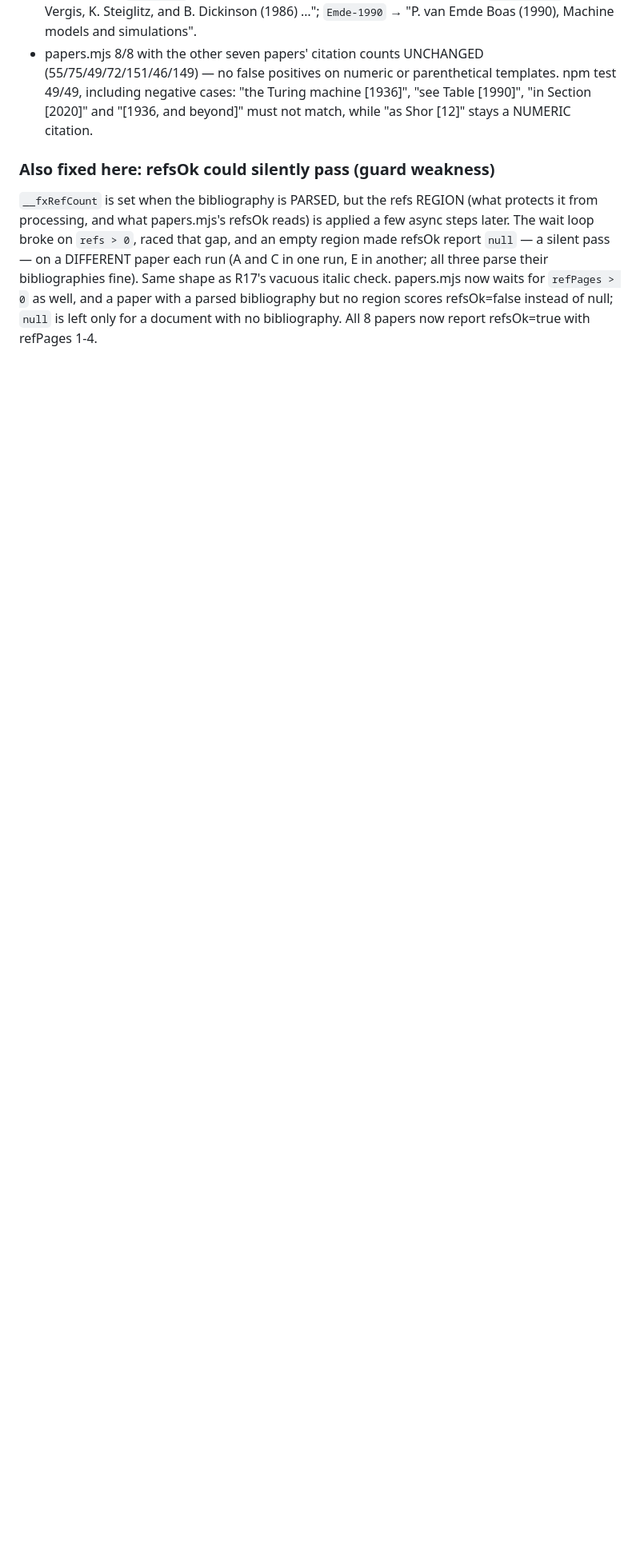
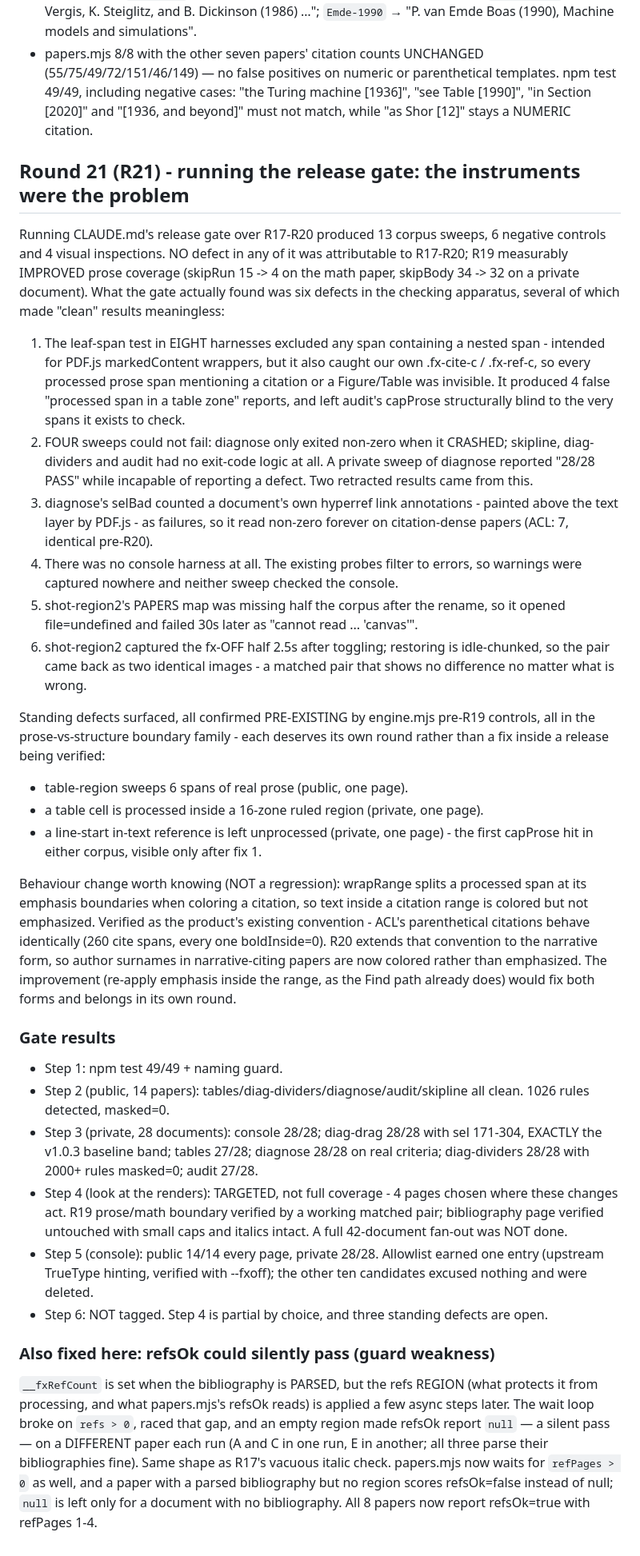
Before and after one commit to NaivEPoi/fixate-scholar, a Markdown page: REVIEW_FINDINGS.md, the part around the change. Shown at 80% size. Rendered like a GitHub page; blank space fills up the shorter version.

Commit message:
REVIEW_FINDINGS: R21, the release-gate run over R17-R20
13 corpus sweeps, 6 negative controls, 4 visual inspections. No defect attributable to R17-R20, and R19 measurably improves prose coverage. What the gate found was six defects in the checking apparatus - four sweeps that could not fail, a leaf test blind to our own wrappers, a selectability metric counting by-design link coverage, a missing console harness, and a matched-pair tool returning two copies of one state. Three standing engine defects surfaced too, all confirmed pre-existing, all in the prose-vs-structure boundary family.

Records what step 4 did and did NOT cover (targeted, 4 pages, not a 42-document fan-out) and why nothing is tagged.

Co-Authored-By: Claude Opus 5 <noreply@anthropic.com>

```diff
--- a/REVIEW_FINDINGS.md
+++ b/REVIEW_FINDINGS.md
@@ -1189,6 +1189,70 @@ this way got no cards, no coloring and no hit-targets at all.
   [1936]", "see Table [1990]", "in Section [2020]" and "[1936, and beyond]"
   must not match, while "as Shor [12]" stays a NUMERIC citation.
 
+## Round 21 (R21) - running the release gate: the instruments were the problem
+
+Running CLAUDE.md's release gate over R17-R20 produced 13 corpus sweeps, 6
+negative controls and 4 visual inspections. NO defect in any of it was
+attributable to R17-R20; R19 measurably IMPROVED prose coverage (skipRun 15 -> 4
+on the math paper, skipBody 34 -> 32 on a private document). What the gate
+actually found was six defects in the checking apparatus, several of which made
+"clean" results meaningless:
+
+1. The leaf-span test in EIGHT harnesses excluded any span containing a nested
+   span - intended for PDF.js markedContent wrappers, but it also caught our own
+   .fx-cite-c / .fx-ref-c, so every processed prose span mentioning a citation or
+   a Figure/Table was invisible. It produced 4 false "processed span in a table
+   zone" reports, and left audit's capProse structurally blind to the very spans
+   it exists to check.
+2. FOUR sweeps could not fail: diagnose only exited non-zero when it CRASHED;
+   skipline, diag-dividers and audit had no exit-code logic at all. A private
+   sweep of diagnose reported "28/28 PASS" while incapable of reporting a defect.
+   Two retracted results came from this.
+3. diagnose's selBad counted a document's own hyperref link annotations - painted
+   above the text layer by PDF.js - as failures, so it read non-zero forever on
+   citation-dense papers (ACL: 7, identical pre-R20).
+4. There was no console harness at all. The existing probes filter to errors, so
+   warnings were captured nowhere and neither sweep checked the console.
+5. shot-region2's PAPERS map was missing half the corpus after the rename, so it
+   opened file=undefined and failed 30s later as "cannot read ... 'canvas'".
+6. shot-region2 captured the fx-OFF half 2.5s after toggling; restoring is
+   idle-chunked, so the pair came back as two identical images - a matched pair
+   that shows no difference no matter what is wrong.
+
+Standing defects surfaced, all confirmed PRE-EXISTING by engine.mjs pre-R19
+controls, all in the prose-vs-structure boundary family - each deserves its own
+round rather than a fix inside a release being verified:
+- table-region sweeps 6 spans of real prose (public, one page).
+- a table cell is processed inside a 16-zone ruled region (private, one page).
+- a line-start in-text reference is left unprocessed (private, one page) - the
+  first capProse hit in either corpus, visible only after fix 1.
+
+Behaviour change worth knowing (NOT a regression): wrapRange splits a processed
+span at its emphasis boundaries when coloring a citation, so text inside a
+citation range is colored but not emphasized. Verified as the product's existing
+convention - ACL's parenthetical citations behave identically (260 cite spans,
+every one boldInside=0). R20 extends that convention to the narrative form, so
+author surnames in narrative-citing papers are now colored rather than
+emphasized. The improvement (re-apply emphasis inside the range, as the Find path
+already does) would fix both forms and belongs in its own round.
+
+### Gate results
+- Step 1: npm test 49/49 + naming guard.
+- Step 2 (public, 14 papers): tables/diag-dividers/diagnose/audit/skipline all
+  clean. 1026 rules detected, masked=0.
+- Step 3 (private, 28 documents): console 28/28; diag-drag 28/28 with sel
+  171-304, EXACTLY the v1.0.3 baseline band; tables 27/28; diagnose 28/28 on real
+  criteria; diag-dividers 28/28 with 2000+ rules masked=0; audit 27/28.
+- Step 4 (look at the renders): TARGETED, not full coverage - 4 pages chosen
+  where these changes act. R19 prose/math boundary verified by a working matched
+  pair; bibliography page verified untouched with small caps and italics intact.
+  A full 42-document fan-out was NOT done.
+- Step 5 (console): public 14/14 every page, private 28/28. Allowlist earned one
+  entry (upstream TrueType hinting, verified with --fxoff); the other ten
+  candidates excused nothing and were deleted.
+- Step 6: NOT tagged. Step 4 is partial by choice, and three standing defects are
+  open.
+
 ### Also fixed here: refsOk could silently pass (guard weakness)
 `__fxRefCount` is set when the bibliography is PARSED, but the refs REGION (what
 protects it from processing, and what papers.mjs's refsOk reads) is applied a few
```
